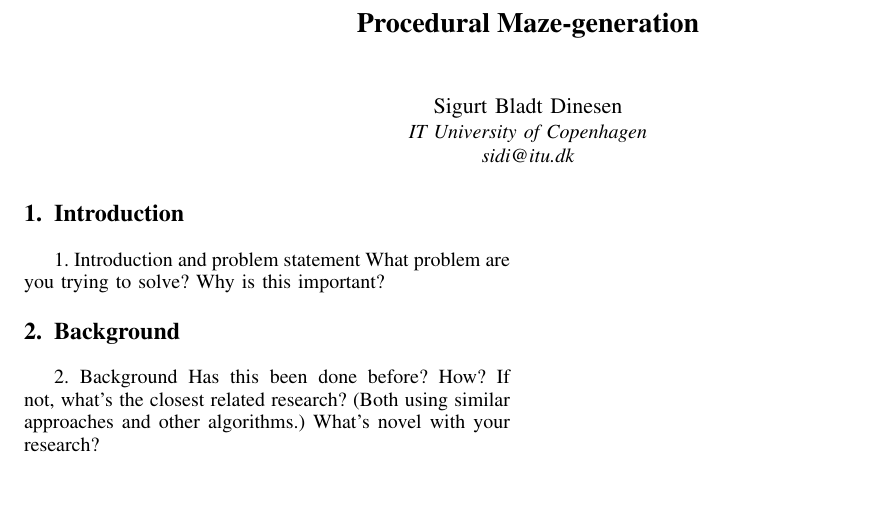
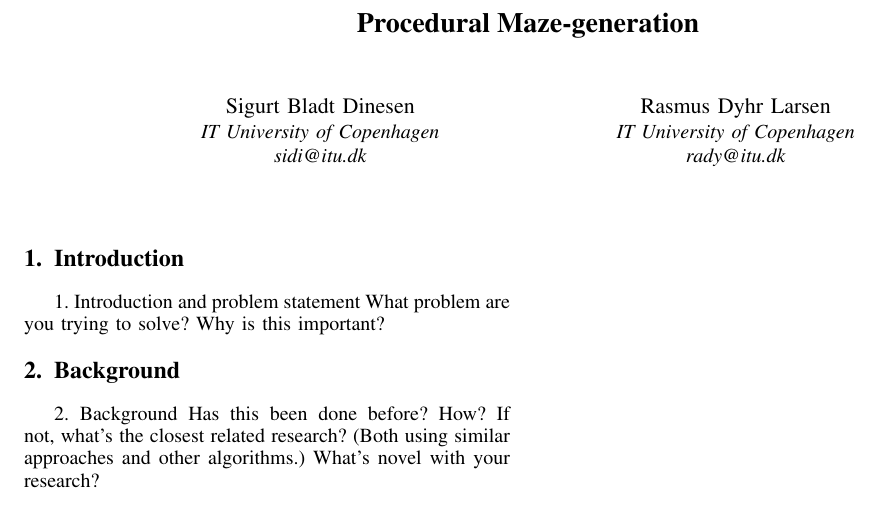
Before and after one commit to Bladtman242/modern-ai-for-games-generating-mazes-report, a LaTeX paper (report.tex): part of the page, cut so that both start at the same text. Compiled offline with pdfLaTeX.

Commit message:
Add author names

```diff
--- a/report.tex
+++ b/report.tex
@@ -29,9 +29,14 @@
 
 \begin{document}
 \title{Procedural Maze-generation}
-\author{\IEEEauthorblockN{Sigurt Bladt Dinesen}
+\author{
+\IEEEauthorblockN{Sigurt Bladt Dinesen}
 \IEEEauthorblockA{IT University of Copenhagen\\
 sidi@itu.dk}
+\and
+\IEEEauthorblockN{Rasmus Dyhr Larsen}
+\IEEEauthorblockA{IT University of Copenhagen\\
+rady@itu.dk}
 }
 \maketitle
 \IEEEpeerreviewmaketitle
```
